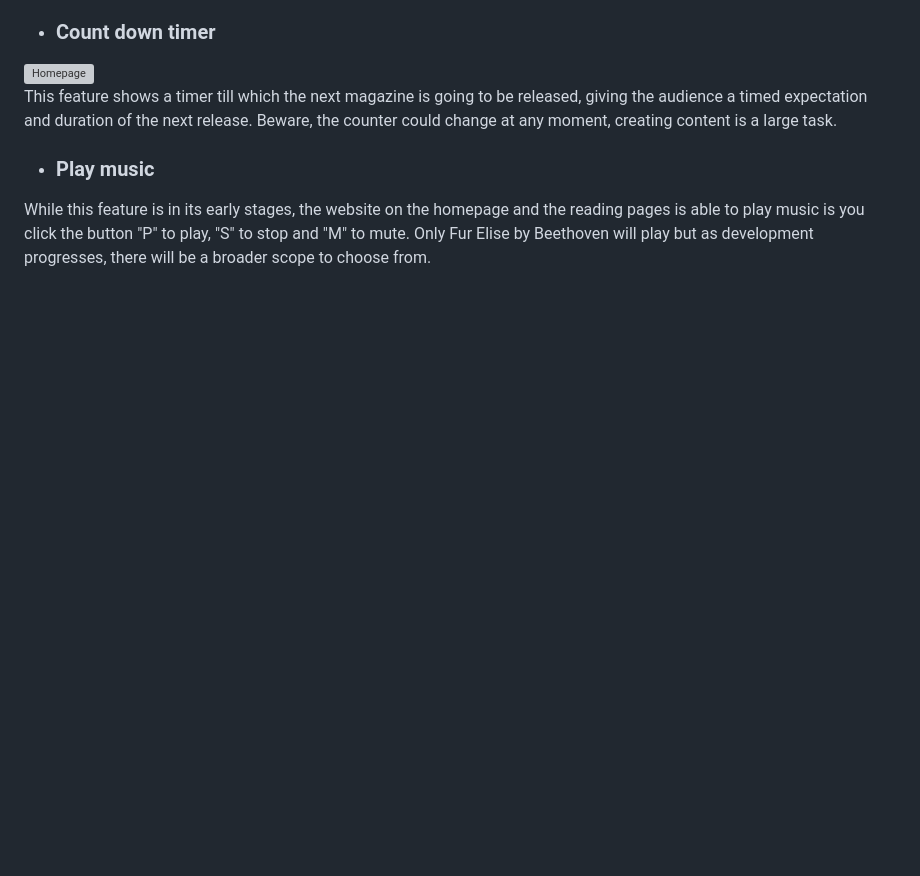
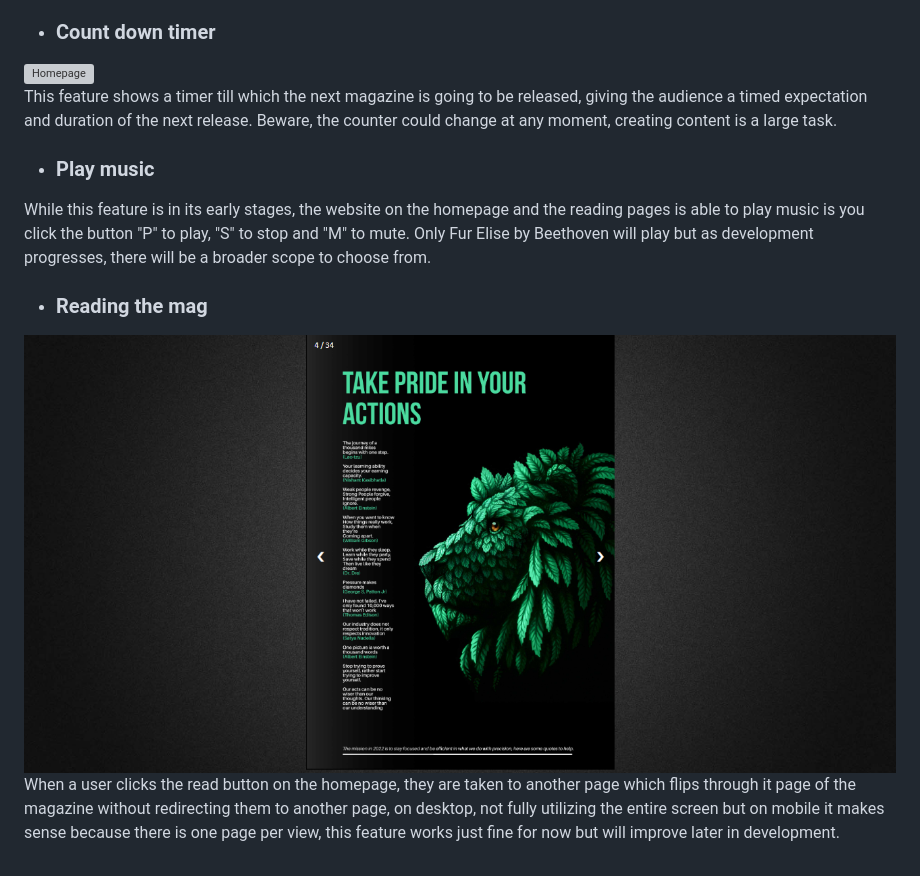
Before and after one commit to V014/onemag, a Markdown page: README.md, the part around the change. GitHub-like rendering; pictures changed too: img/screenshots/reading.png (added); blank space fills up the shorter version; grey boxes are pictures that could not be loaded.

Commit message:
talked about reading the mag

```diff
--- a/README.md
+++ b/README.md
@@ -25,3 +25,8 @@ wise to be able to filter out the noise and concentrate on what really matters.
 
    - ### Play music
   While this feature is in its early stages, the website on the homepage and the reading pages is able to play music is you click the button "P" to play, "S" to stop and "M" to mute. Only Fur Elise by Beethoven will play but as development progresses, there will be a broader scope to choose from.
+
+   - ### Reading the mag
+  <img src ="img/screenshots/reading.png" alt="Homepage">
+
+  When a user clicks the read button on the homepage, they are taken to another page which flips through it page of the magazine without redirecting them to another page, on desktop, not fully utilizing the entire screen but on mobile it makes sense because there is one page per view, this feature works just fine for now but will improve later in development.
```
